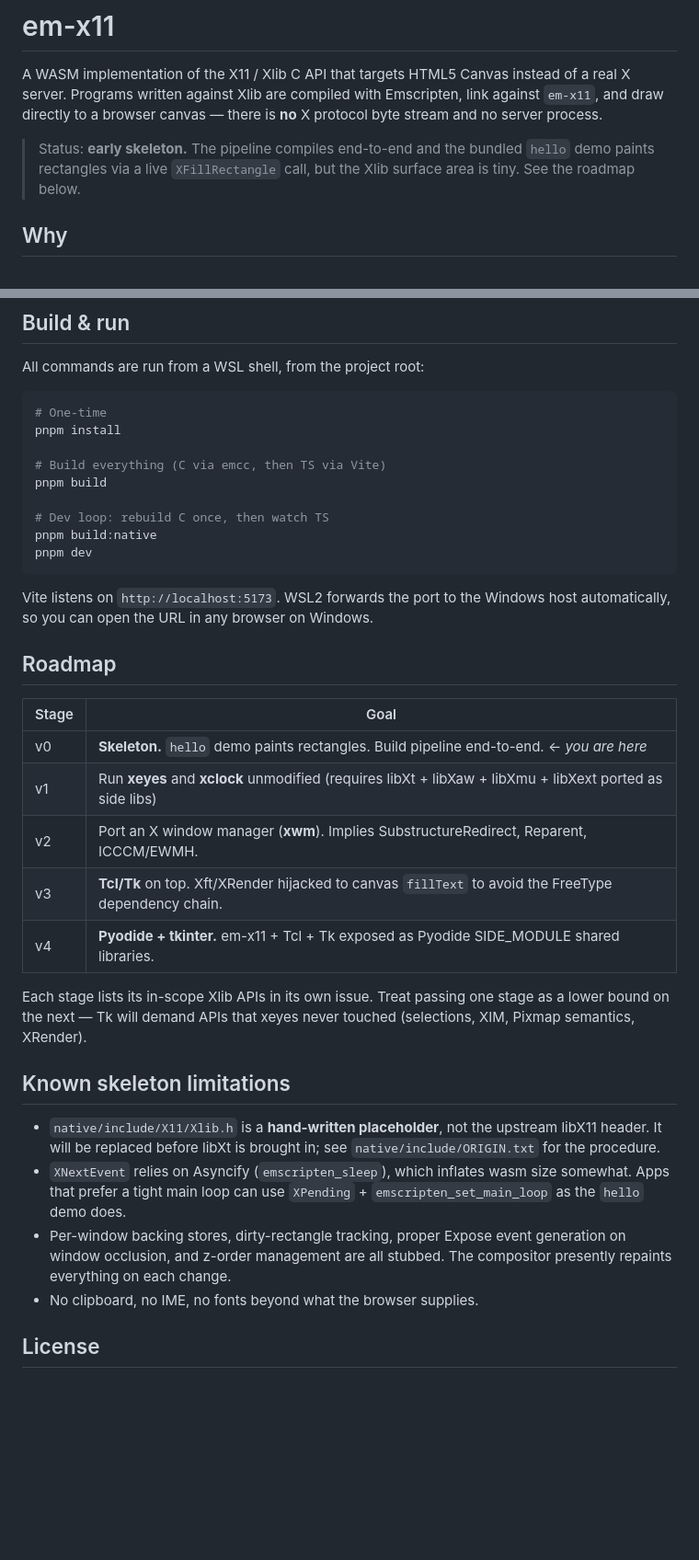
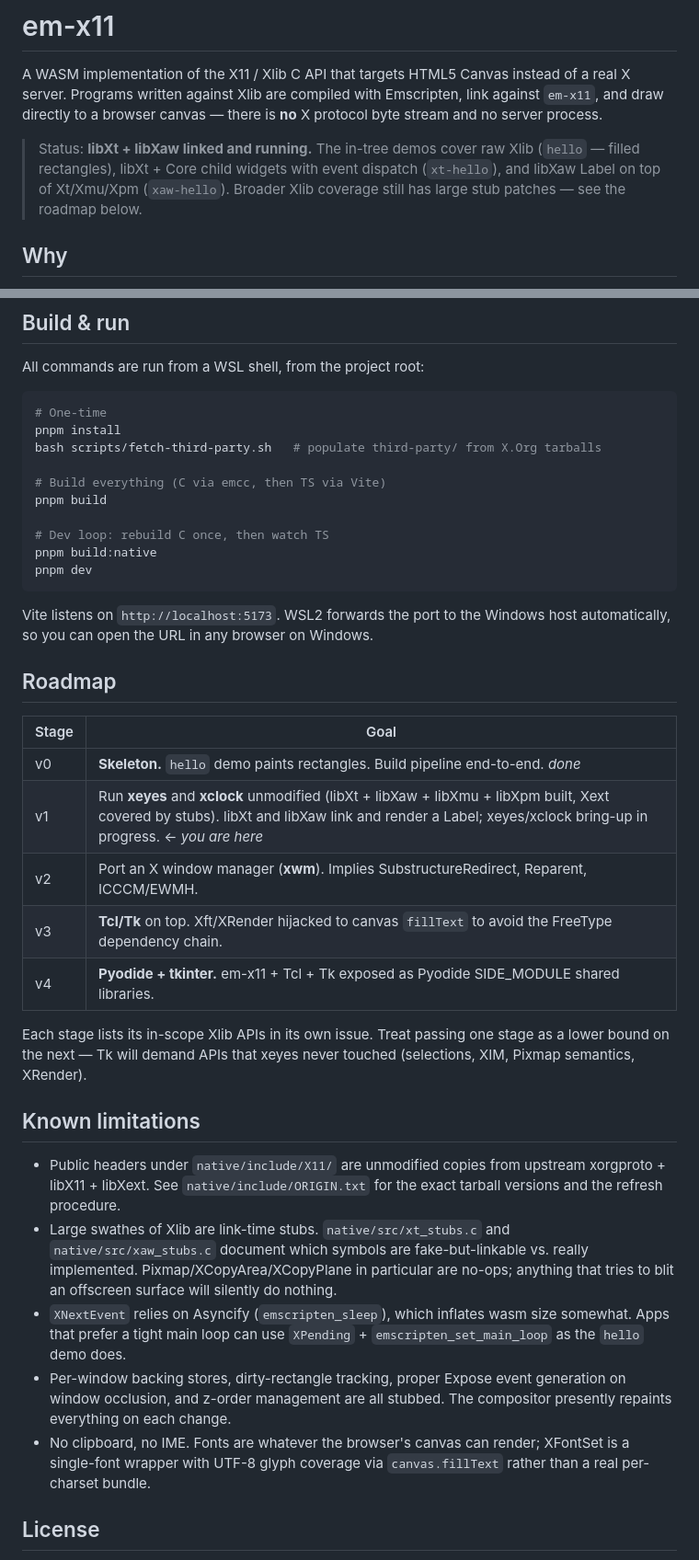
Before and after one commit to DevScholar/em-x11, a Markdown page: README.md, 2 parts joined by grey strips. Shown at 92% size. GitHub-like rendering; blank space fills up the shorter version.

````diff
--- a/README.md
+++ b/README.md
@@ -5,9 +5,11 @@ instead of a real X server. Programs written against Xlib are compiled
 with Emscripten, link against `em-x11`, and draw directly to a browser
 canvas — there is **no** X protocol byte stream and no server process.
 
-> Status: **early skeleton.** The pipeline compiles end-to-end and the
-> bundled `hello` demo paints rectangles via a live `XFillRectangle`
-> call, but the Xlib surface area is tiny. See the roadmap below.
+> Status: **libXt + libXaw linked and running.** The in-tree demos
+> cover raw Xlib (`hello` — filled rectangles), libXt + Core child
+> widgets with event dispatch (`xt-hello`), and libXaw Label on top
+> of Xt/Xmu/Xpm (`xaw-hello`). Broader Xlib coverage still has large
+> stub patches — see the roadmap below.
 
 ## Why
 
@@ -134,6 +145,7 @@ All commands are run from a WSL shell, from the project root:
 ```bash
 # One-time
 pnpm install
+bash scripts/fetch-third-party.sh   # populate third-party/ from X.Org tarballs
 
 # Build everything (C via emcc, then TS via Vite)
 pnpm build
@@ -151,28 +163,35 @@ Windows.
 
 | Stage | Goal                                                                                                     |
 | ----- | -------------------------------------------------------------------------------------------------------- |
-| v0    | **Skeleton.** `hello` demo paints rectangles. Build pipeline end-to-end. ← *you are here*                |
-| v1    | Run **xeyes** and **xclock** unmodified (requires libXt + libXaw + libXmu + libXext ported as side libs) |
+| v0    | **Skeleton.** `hello` demo paints rectangles. Build pipeline end-to-end. *done*                          |
+| v1    | Run **xeyes** and **xclock** unmodified (libXt + libXaw + libXmu + libXpm built, Xext covered by stubs). libXt and libXaw link and render a Label; xeyes/xclock bring-up in progress. ← *you are here* |
 | v2    | Port an X window manager (**xwm**). Implies SubstructureRedirect, Reparent, ICCCM/EWMH.                  |
-| v3    | **Tcl/Tk** on top. Xft/XRender hijacked to canvas `fillText` to avoid the FreeType dependency chain.    |
+| v3    | **Tcl/Tk** on top. Xft/XRender hijacked to canvas `fillText` to avoid the FreeType dependency chain.     |
 | v4    | **Pyodide + tkinter.** em-x11 + Tcl + Tk exposed as Pyodide SIDE_MODULE shared libraries.                |
 
 Each stage lists its in-scope Xlib APIs in its own issue. Treat passing
 one stage as a lower bound on the next — Tk will demand APIs that xeyes
 never touched (selections, XIM, Pixmap semantics, XRender).
 
-## Known skeleton limitations
+## Known limitations
 
-- `native/include/X11/Xlib.h` is a **hand-written placeholder**, not the
-  upstream libX11 header. It will be replaced before libXt is brought
-  in; see `native/include/ORIGIN.txt` for the procedure.
+- Public headers under `native/include/X11/` are unmodified copies from
+  upstream xorgproto + libX11 + libXext. See `native/include/ORIGIN.txt`
+  for the exact tarball versions and the refresh procedure.
+- Large swathes of Xlib are link-time stubs. `native/src/xt_stubs.c` and
+  `native/src/xaw_stubs.c` document which symbols are fake-but-linkable
+  vs. really implemented. Pixmap/XCopyArea/XCopyPlane in particular are
+  no-ops; anything that tries to blit an offscreen surface will silently
+  do nothing.
 - `XNextEvent` relies on Asyncify (`emscripten_sleep`), which inflates
   wasm size somewhat. Apps that prefer a tight main loop can use
   `XPending` + `emscripten_set_main_loop` as the `hello` demo does.
 - Per-window backing stores, dirty-rectangle tracking, proper Expose
   event generation on window occlusion, and z-order management are all
   stubbed. The compositor presently repaints everything on each change.
-- No clipboard, no IME, no fonts beyond what the browser supplies.
+- No clipboard, no IME. Fonts are whatever the browser's canvas can
+  render; XFontSet is a single-font wrapper with UTF-8 glyph coverage
+  via `canvas.fillText` rather than a real per-charset bundle.
 
 ## License
 
````
Also changed, not shown: other parts of README.md (+15 -6 lines).
